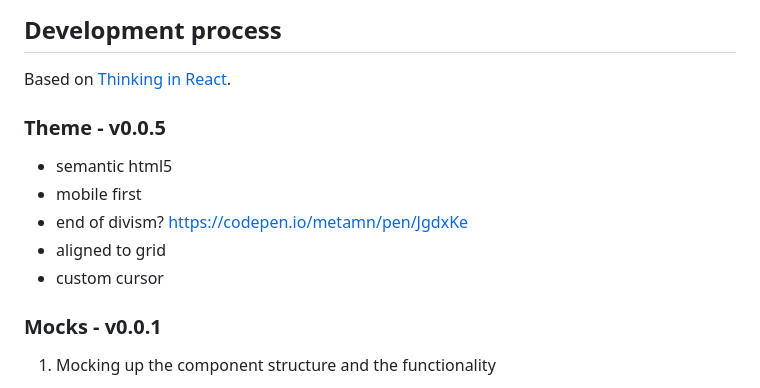
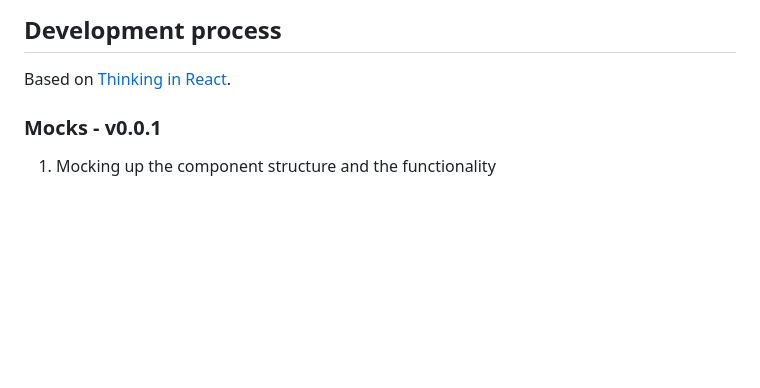
Before and after one commit to metamn/inu-v2-b, a Markdown page: README.md, the part around one of its changes. GitHub-like rendering; blank space fills up the shorter version.

```diff
--- a/README.md
+++ b/README.md
@@ -5,14 +5,6 @@ A photo portfolio theme with React, WPGraphQL and Create React WPTheme.
 ## Development process
 
 Based on [Thinking in React](https://reactjs.org/docs/thinking-in-react.html).
-
-### Theme - v0.0.5
-
-- semantic html5
-- mobile first
-- end of divism? https://codepen.io/metamn/pen/JgdxKe
-- aligned to grid
-- custom cursor
 
 ### Mocks - v0.0.1
 
```
Also changed, not shown: other parts of README.md (+19 -0 lines), react-src/docs/design-illegal-attributes.png (added), react-src/docs/design-no-divism.png (added), react-src/docs/design-semantic-outline.png (added), 4 other files.
